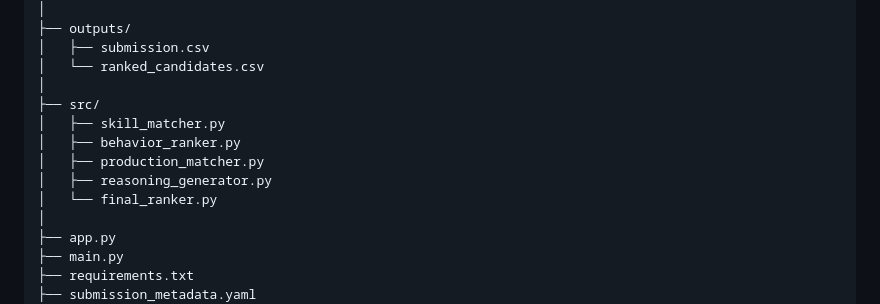
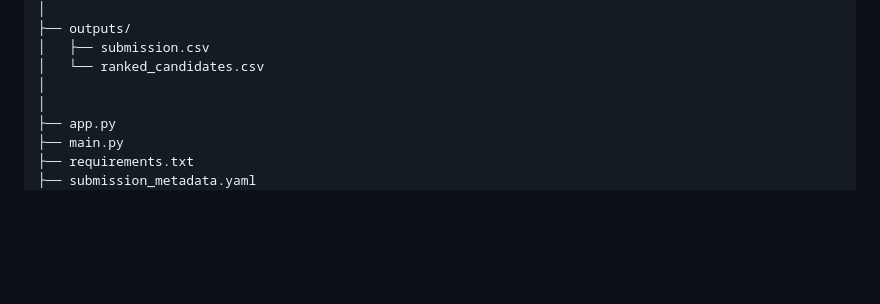
Before and after one commit to Tanvii13/Redrob-AI-candidate_Ranker, a Markdown page: README.md, the part around the change. GitHub-like rendering; blank space fills up the shorter version.

Commit message:
Update README to remove src directory details
Removed src directory and its Python files from README.

```diff
--- a/README.md
+++ b/README.md
@@ -186,12 +186,6 @@ Redrob-AI-candidate_Ranker/
 │   ├── submission.csv
 │   └── ranked_candidates.csv
 │
-├── src/
-│   ├── skill_matcher.py
-│   ├── behavior_ranker.py
-│   ├── production_matcher.py
-│   ├── reasoning_generator.py
-│   └── final_ranker.py
 │
 ├── app.py
 ├── main.py
```
